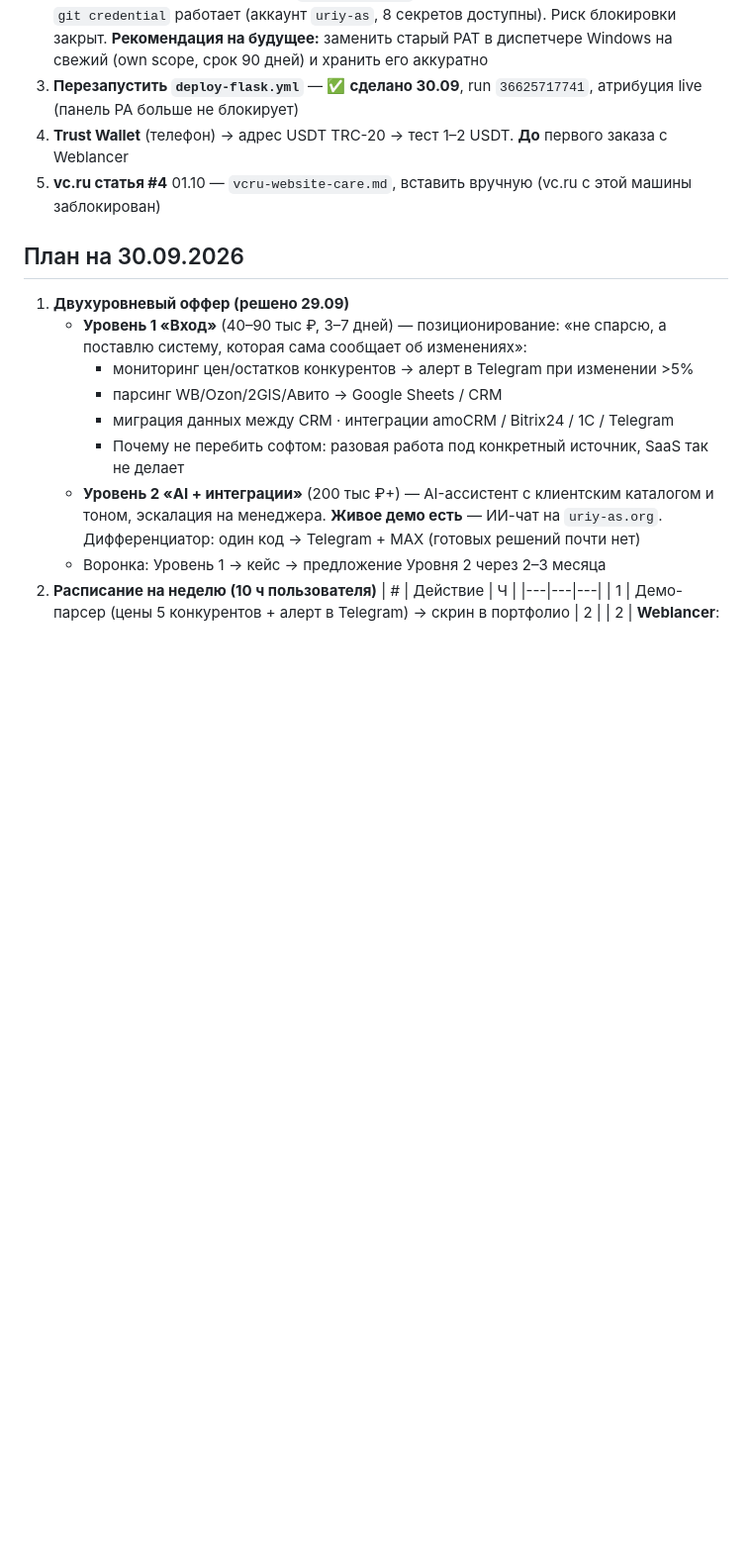
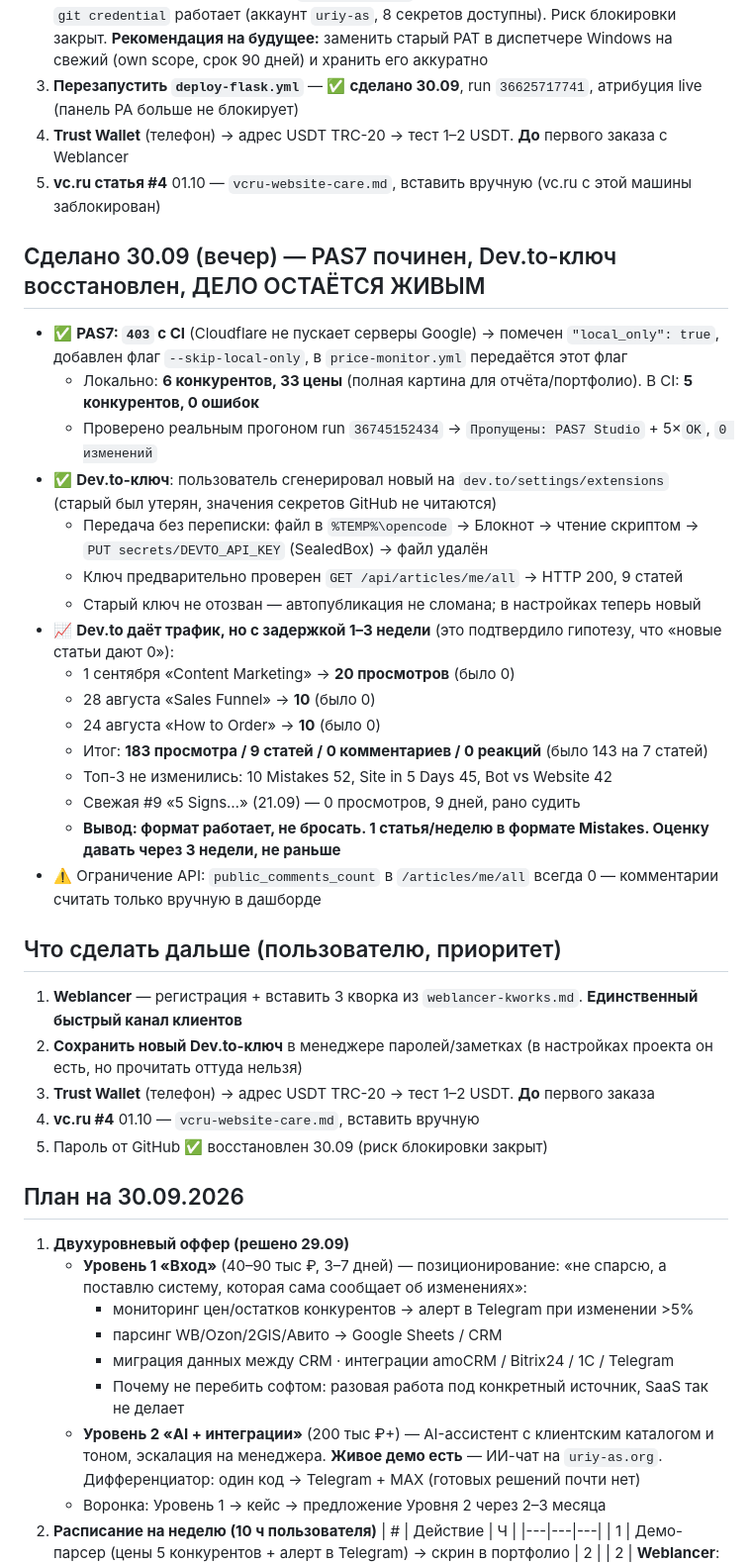
Before and after one commit to uriy-as/site, a Markdown page: AGENTS.md, the part around the change. Shown at 99% size. Drawn GitHub-style; blank space fills up the shorter version.

Commit message:
AGENTS: PAS7 local_only, dev.to key rotated, dev.to traffic confirms 1-3 week delay pattern

```diff
--- a/AGENTS.md
+++ b/AGENTS.md
@@ -500,6 +500,31 @@
 4. **Trust Wallet** (телефон) → адрес USDT TRC-20 → тест 1–2 USDT. **До** первого заказа с Weblancer
 5. **vc.ru статья #4** 01.10 — `vcru-website-care.md`, вставить вручную (vc.ru с этой машины заблокирован)
 
+## Сделано 30.09 (вечер) — PAS7 починен, Dev.to-ключ восстановлен, ДЕЛО ОСТАЁТСЯ ЖИВЫМ
+- ✅ **PAS7: `403` с CI** (Cloudflare не пускает серверы Google) → помечен `"local_only": true`, добавлен флаг `--skip-local-only`, в `price-monitor.yml` передаётся этот флаг
+  - Локально: **6 конкурентов, 33 цены** (полная картина для отчёта/портфолио). В CI: **5 конкурентов, 0 ошибок**
+  - Проверено реальным прогоном run `36745152434` → `Пропущены: PAS7 Studio` + 5×`OK`, `0 изменений`
+- ✅ **Dev.to-ключ**: пользователь сгенерировал новый на `dev.to/settings/extensions` (старый был утерян, значения секретов GitHub не читаются)
+  - Передача без переписки: файл в `%TEMP%\opencode` → Блокнот → чтение скриптом → `PUT secrets/DEVTO_API_KEY` (SealedBox) → файл удалён
+  - Ключ предварительно проверен `GET /api/articles/me/all` → HTTP 200, 9 статей
+  - Старый ключ не отозван — автопубликация не сломана; в настройках теперь новый
+- 📈 **Dev.to даёт трафик, но с задержкой 1–3 недели** (это подтвердило гипотезу, что «новые статьи дают 0»):
+  - 1 сентября «Content Marketing» → **20 просмотров** (было 0)
+  - 28 августа «Sales Funnel» → **10** (было 0)
+  - 24 августа «How to Order» → **10** (было 0)
+  - Итог: **183 просмотра / 9 статей / 0 комментариев / 0 реакций** (было 143 на 7 статей)
+  - Топ-3 не изменились: 10 Mistakes 52, Site in 5 Days 45, Bot vs Website 42
+  - Свежая #9 «5 Signs…» (21.09) — 0 просмотров, 9 дней, рано судить
+  - **Вывод: формат работает, не бросать. 1 статья/неделю в формате Mistakes. Оценку давать через 3 недели, не раньше**
+- ⚠️ Ограничение API: `public_comments_count` в `/articles/me/all` всегда 0 — комментарии считать только вручную в дашборде
+
+## Что сделать дальше (пользователю, приоритет)
+1. **Weblancer** — регистрация + вставить 3 кворка из `weblancer-kworks.md`. **Единственный быстрый канал клиентов**
+2. **Сохранить новый Dev.to-ключ** в менеджере паролей/заметках (в настройках проекта он есть, но прочитать оттуда нельзя)
+3. **Trust Wallet** (телефон) → адрес USDT TRC-20 → тест 1–2 USDT. **До** первого заказа
+4. **vc.ru #4** 01.10 — `vcru-website-care.md`, вставить вручную
+5. Пароль от GitHub ✅ восстановлен 30.09 (риск блокировки закрыт)
+
 ## План на 30.09.2026
 1. **Двухуровневый оффер (решено 29.09)**
    - **Уровень 1 «Вход»** (40–90 тыс ₽, 3–7 дней) — позиционирование: «не спарсю, а поставлю систему, которая сама сообщает об изменениях»:
```
